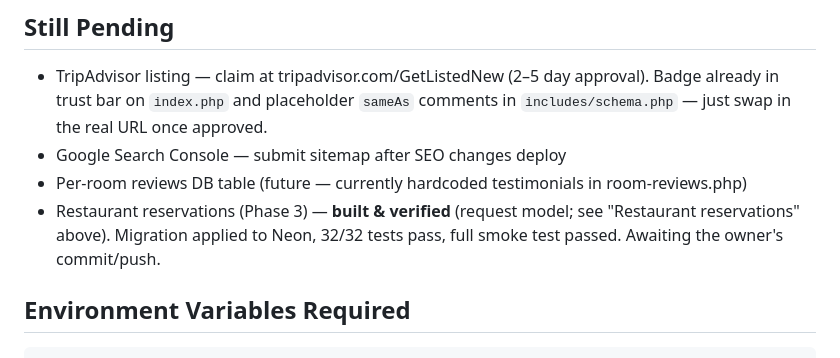
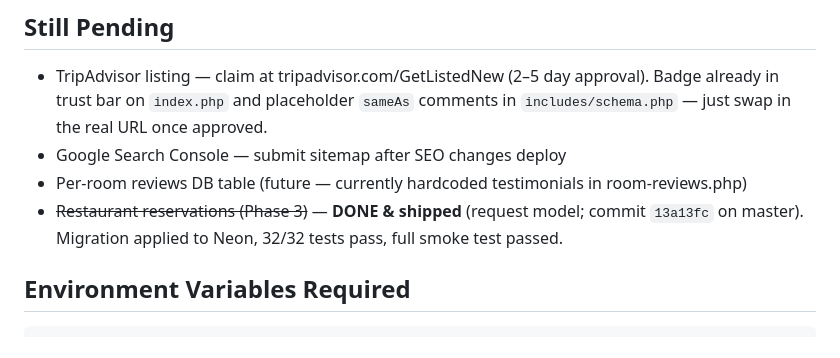
Before and after one commit to kww-ptk/tribalsand, a Markdown page: CLAUDE.md, the part around the change. Drawn GitHub-style.

Commit message:
docs: mark restaurant reservations (Phase 3) as shipped in CLAUDE.md
Co-Authored-By: Claude Opus 4.8 <noreply@anthropic.com>

````diff
--- a/CLAUDE.md
+++ b/CLAUDE.md
@@ -118,7 +118,7 @@ Table reservations live in the DB (migration: `add_reservations.sql`, after `add
 - TripAdvisor listing — claim at tripadvisor.com/GetListedNew (2–5 day approval). Badge already in trust bar on `index.php` and placeholder `sameAs` comments in `includes/schema.php` — just swap in the real URL once approved.
 - Google Search Console — submit sitemap after SEO changes deploy
 - Per-room reviews DB table (future — currently hardcoded testimonials in room-reviews.php)
-- Restaurant reservations (Phase 3) — **built & verified** (request model; see "Restaurant reservations" above). Migration applied to Neon, 32/32 tests pass, full smoke test passed. Awaiting the owner's commit/push.
+- ~~Restaurant reservations (Phase 3)~~ — **DONE & shipped** (request model; commit `13a13fc` on master). Migration applied to Neon, 32/32 tests pass, full smoke test passed.
 
 ## Environment Variables Required
 ```
````
